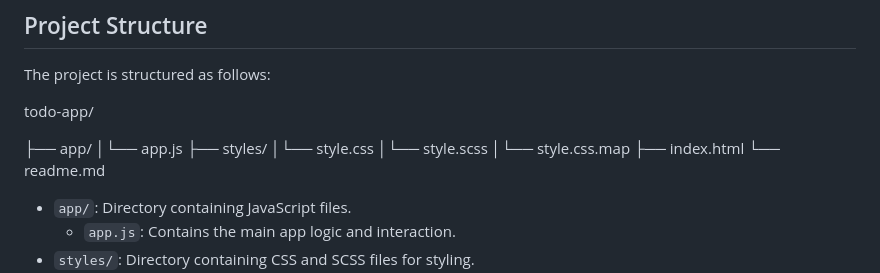
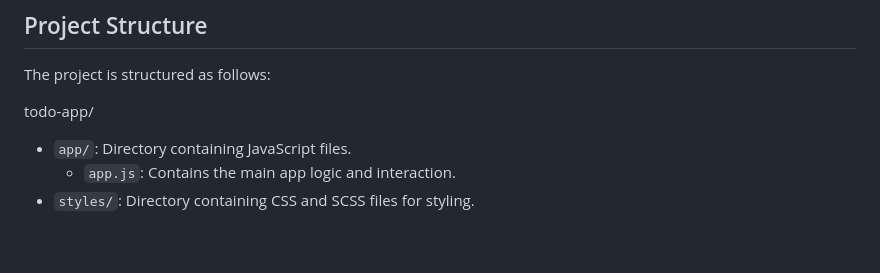
Before and after one commit to Kumaravel187/personal-to-do-app, a Markdown page: README.md, the part around the change. Drawn GitHub-style; blank space fills up the shorter version.

```diff
--- a/README.md
+++ b/README.md
@@ -15,15 +15,6 @@ This is a simple web application that allows me to manage my tasks and to-do ite
 The project is structured as follows:
 
 todo-app/
-
-├── app/
-│└── app.js
-├── styles/
-│└── style.css
-│└── style.scss
-│└── style.css.map
-├── index.html
-└── readme.md
 
 - `app/`: Directory containing JavaScript files.
   - `app.js`: Contains the main app logic and interaction.
```
Also changed, not shown: images/checked.png (added), images/icon.png (added), images/unchecked.png (added), 7 other files.
